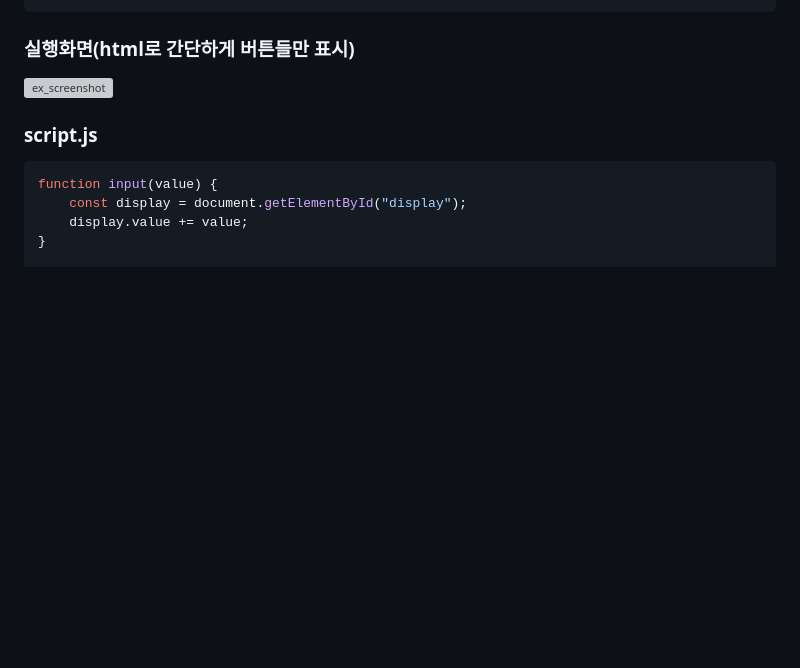
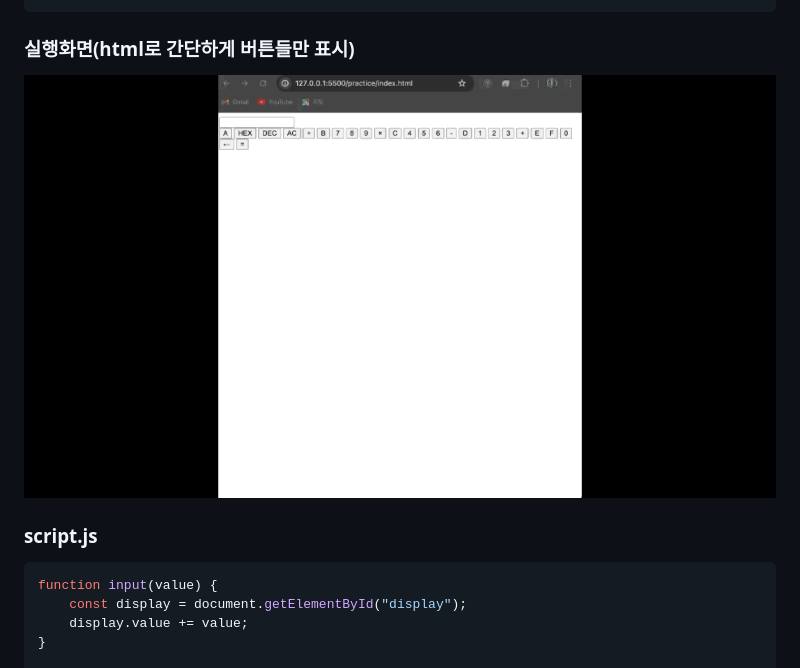
Before and after one commit to KimuJinsu/html-css-javascript-calculator, a Markdown page: README.md, the part around the change. GitHub-like rendering; blank space fills up the shorter version; grey boxes are pictures that could not be loaded.

````diff
--- a/README.md
+++ b/README.md
@@ -85,7 +85,7 @@
 </html>
 ```
 ### 실행화면(html로 간단하게 버튼들만 표시)
-![ex_screenshot](./git/무제.gif)
+![ex_screenshot](./gif/무제.gif)
 
 ### script.js
 
````
